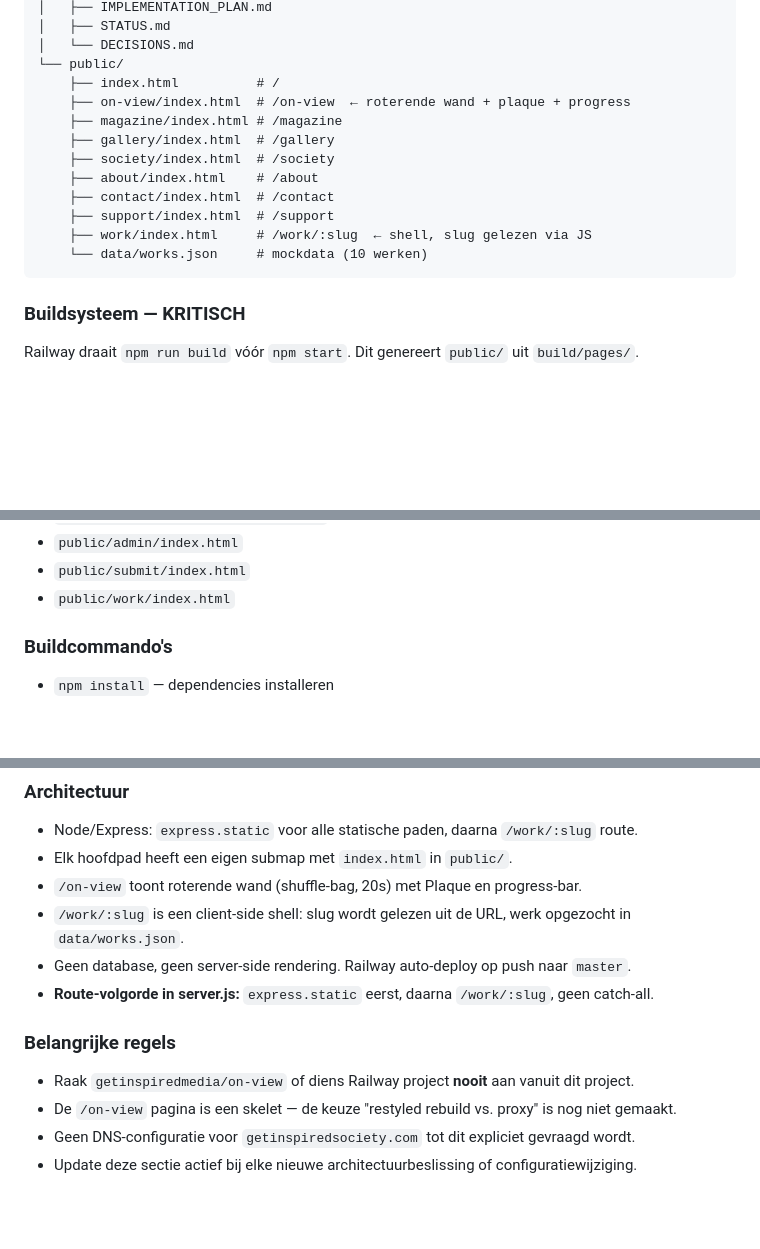
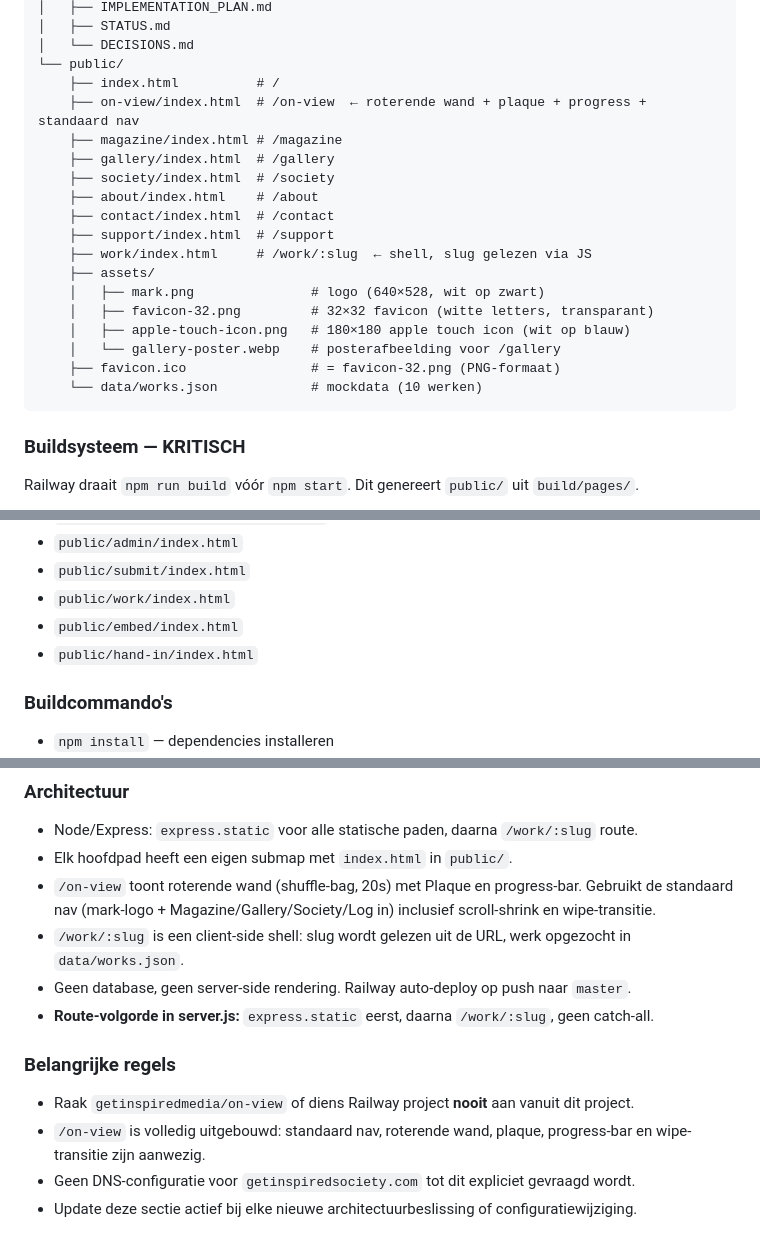
Before and after one commit to getinspiredmedia/gis-website, a Markdown page: CLAUDE.md, 3 parts joined by grey strips. Rendered like a GitHub page; blank space fills up the shorter version.

Commit message:
docs: update CLAUDE.md — on-view nav status, new assets, embed/hand-in pages
Co-Authored-By: Claude Sonnet 4.6 <noreply@anthropic.com>

````diff
--- a/CLAUDE.md
+++ b/CLAUDE.md
@@ -77,7 +77,7 @@ GIS-website/
 │   └── DECISIONS.md
 └── public/
     ├── index.html          # /
-    ├── on-view/index.html  # /on-view  ← roterende wand + plaque + progress
+    ├── on-view/index.html  # /on-view  ← roterende wand + plaque + progress + standaard nav
     ├── magazine/index.html # /magazine
     ├── gallery/index.html  # /gallery
     ├── society/index.html  # /society
@@ -85,7 +85,13 @@ GIS-website/
     ├── contact/index.html  # /contact
     ├── support/index.html  # /support
     ├── work/index.html     # /work/:slug  ← shell, slug gelezen via JS
-    └── data/works.json     # mockdata (10 werken)
+    ├── assets/
+    │   ├── mark.png               # logo (640×528, wit op zwart)
+    │   ├── favicon-32.png         # 32×32 favicon (witte letters, transparant)
+    │   ├── apple-touch-icon.png   # 180×180 apple touch icon (wit op blauw)
+    │   └── gallery-poster.webp    # posterafbeelding voor /gallery
+    ├── favicon.ico                # = favicon-32.png (PNG-formaat)
+    └── data/works.json            # mockdata (10 werken)
 ```
 
 ### Buildsysteem — KRITISCH
@@ -111,6 +117,8 @@ build/pages/support.html  → public/support/index.html
 - `public/admin/index.html`
 - `public/submit/index.html`
 - `public/work/index.html`
+- `public/embed/index.html`
+- `public/hand-in/index.html`
 
 ### Buildcommando's
 - `npm install` — dependencies installeren
@@ -129,13 +137,13 @@ build/pages/support.html  → public/support/index.html
 ### Architectuur
 - Node/Express: `express.static` voor alle statische paden, daarna `/work/:slug` route.
 - Elk hoofdpad heeft een eigen submap met `index.html` in `public/`.
-- `/on-view` toont roterende wand (shuffle-bag, 20s) met Plaque en progress-bar.
+- `/on-view` toont roterende wand (shuffle-bag, 20s) met Plaque en progress-bar. Gebruikt de standaard nav (mark-logo + Magazine/Gallery/Society/Log in) inclusief scroll-shrink en wipe-transitie.
 - `/work/:slug` is een client-side shell: slug wordt gelezen uit de URL, werk opgezocht in `data/works.json`.
 - Geen database, geen server-side rendering. Railway auto-deploy op push naar `master`.
 - **Route-volgorde in server.js:** `express.static` eerst, daarna `/work/:slug`, geen catch-all.
 
 ### Belangrijke regels
 - Raak `getinspiredmedia/on-view` of diens Railway project **nooit** aan vanuit dit project.
-- De `/on-view` pagina is een skelet — de keuze "restyled rebuild vs. proxy" is nog niet gemaakt.
+- `/on-view` is volledig uitgebouwd: standaard nav, roterende wand, plaque, progress-bar en wipe-transitie zijn aanwezig.
 - Geen DNS-configuratie voor `getinspiredsociety.com` tot dit expliciet gevraagd wordt.
 - Update deze sectie actief bij elke nieuwe architectuurbeslissing of configuratiewijziging.
````
